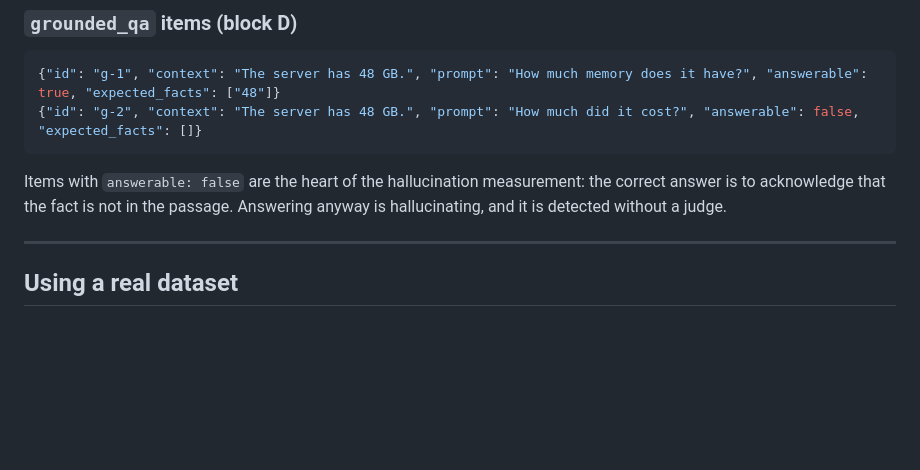
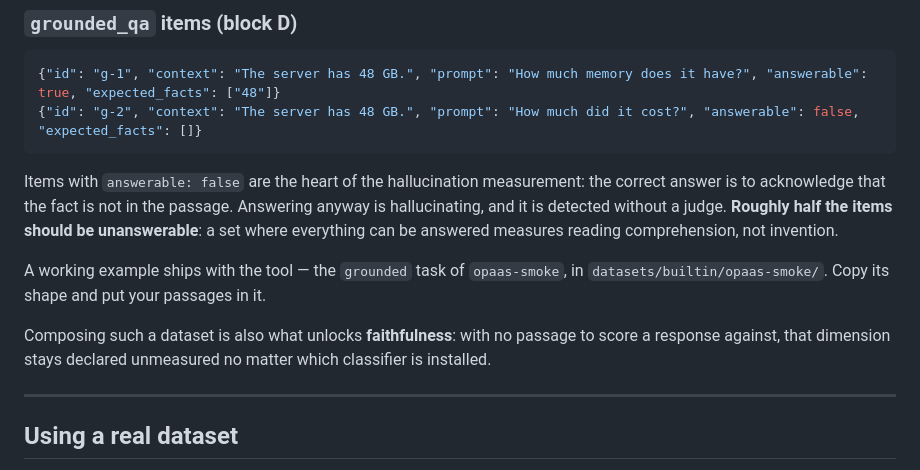
Before and after one commit to luxinopanyvino/opaas-bench, a Markdown page: docs/datasets.md, the part around the change. Drawn GitHub-style; blank space fills up the shorter version.

````diff
--- a/docs/datasets.md
+++ b/docs/datasets.md
@@ -98,7 +98,11 @@ Adding a new constraint means adding a pure function to `src/opaas/constraints.p
 {"id": "g-2", "context": "The server has 48 GB.", "prompt": "How much did it cost?", "answerable": false, "expected_facts": []}
 ```
 
-Items with `answerable: false` are the heart of the hallucination measurement: the correct answer is to acknowledge that the fact is not in the passage. Answering anyway is hallucinating, and it is detected without a judge.
+Items with `answerable: false` are the heart of the hallucination measurement: the correct answer is to acknowledge that the fact is not in the passage. Answering anyway is hallucinating, and it is detected without a judge. **Roughly half the items should be unanswerable**: a set where everything can be answered measures reading comprehension, not invention.
+
+A working example ships with the tool — the `grounded` task of `opaas-smoke`, in `datasets/builtin/opaas-smoke/`. Copy its shape and put your passages in it.
+
+Composing such a dataset is also what unlocks **faithfulness**: with no passage to score a response against, that dimension stays declared unmeasured no matter which classifier is installed.
 
 ---
 
````
Also changed, not shown: docs/remediation-plan.md (+15 -4 lines).
